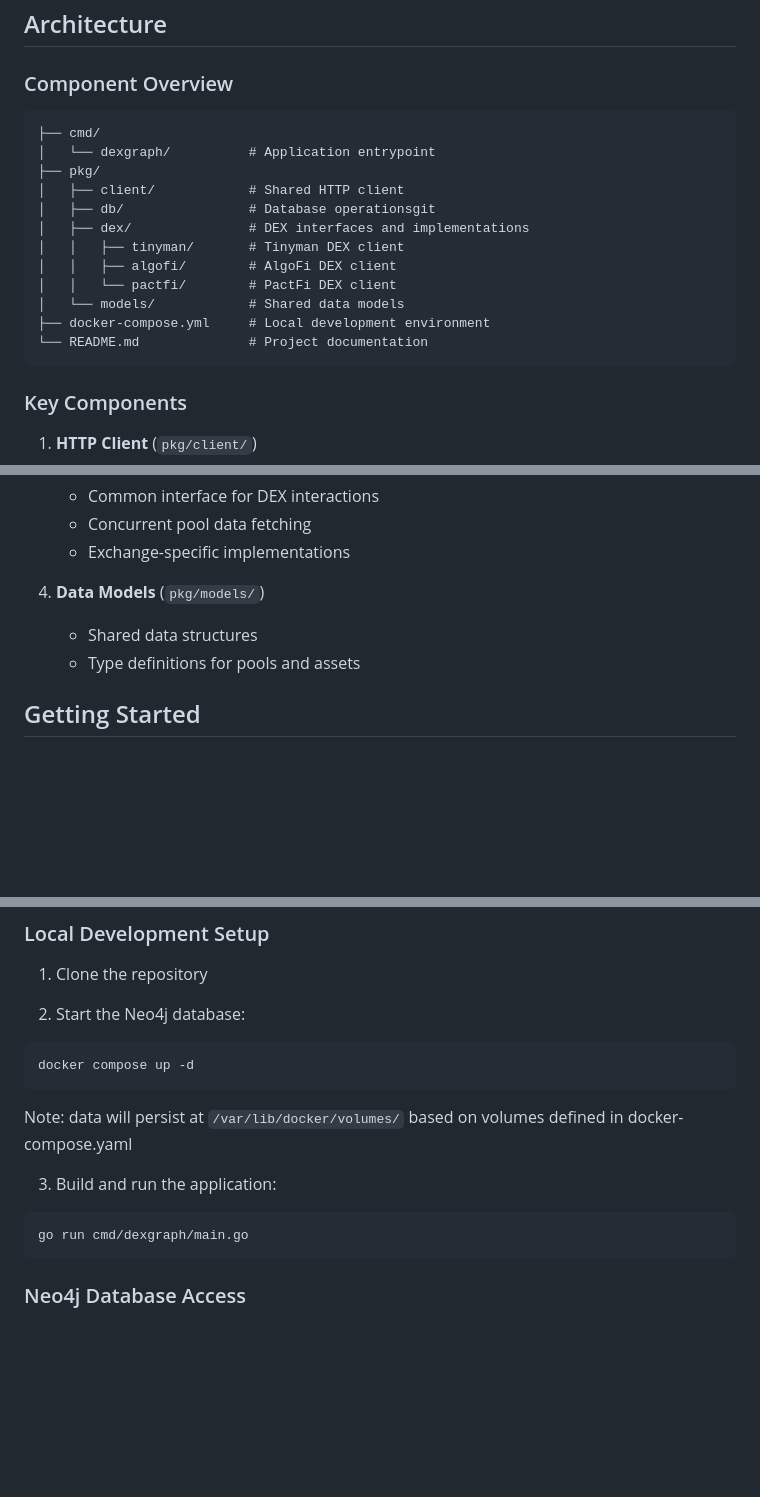
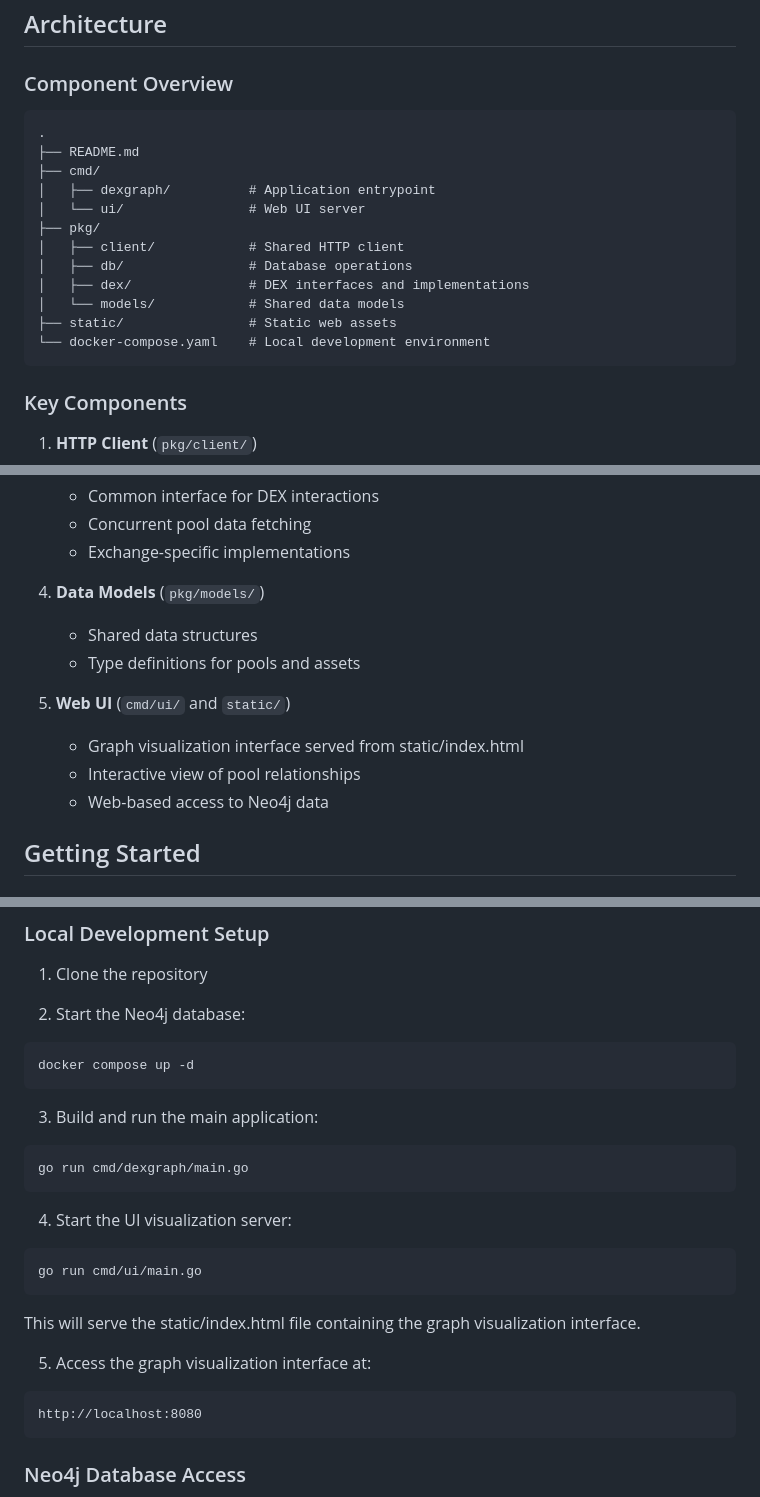
Before and after one commit to nirajvora/watcher, a Markdown page: README.md, 3 parts joined by grey strips. GitHub-like rendering; blank space fills up the shorter version.

````diff
--- a/README.md
+++ b/README.md
@@ -7,18 +7,18 @@ The Watcher project impliments a tool, DEX Graph, a Go-based application that fe
 ### Component Overview
 
 ```
+.
+├── README.md
 ├── cmd/
-│   └── dexgraph/          # Application entrypoint
+│   ├── dexgraph/          # Application entrypoint
+│   └── ui/                # Web UI server
 ├── pkg/
 │   ├── client/            # Shared HTTP client
-│   ├── db/                # Database operationsgit
+│   ├── db/                # Database operations
 │   ├── dex/               # DEX interfaces and implementations
-│   │   ├── tinyman/       # Tinyman DEX client
-│   │   ├── algofi/        # AlgoFi DEX client
-│   │   └── pactfi/        # PactFi DEX client
 │   └── models/            # Shared data models
-├── docker-compose.yml     # Local development environment
-└── README.md              # Project documentation
+├── static/                # Static web assets
+└── docker-compose.yaml    # Local development environment
 ```
 
 ### Key Components
@@ -43,6 +43,11 @@ The Watcher project impliments a tool, DEX Graph, a Go-based application that fe
    - Shared data structures
    - Type definitions for pools and assets
 
+5. **Web UI** (`cmd/ui/` and `static/`)
+   - Graph visualization interface served from static/index.html
+   - Interactive view of pool relationships
+   - Web-based access to Neo4j data
+
 ## Getting Started
 
 ### Prerequisites
@@ -58,11 +63,21 @@ The Watcher project impliments a tool, DEX Graph, a Go-based application that fe
 ```bash
 docker compose up -d
 ```
-Note: data will persist at `/var/lib/docker/volumes/` based on volumes defined in docker-compose.yaml
 
-3. Build and run the application:
+3. Build and run the main application:
 ```bash
 go run cmd/dexgraph/main.go
+```
+
+4. Start the UI visualization server:
+```bash
+go run cmd/ui/main.go
+```
+This will serve the static/index.html file containing the graph visualization interface.
+
+5. Access the graph visualization interface at:
+```
+http://localhost:8080
 ```
 
 ### Neo4j Database Access
````
Also changed, not shown: other parts of README.md (+3 -3 lines).
